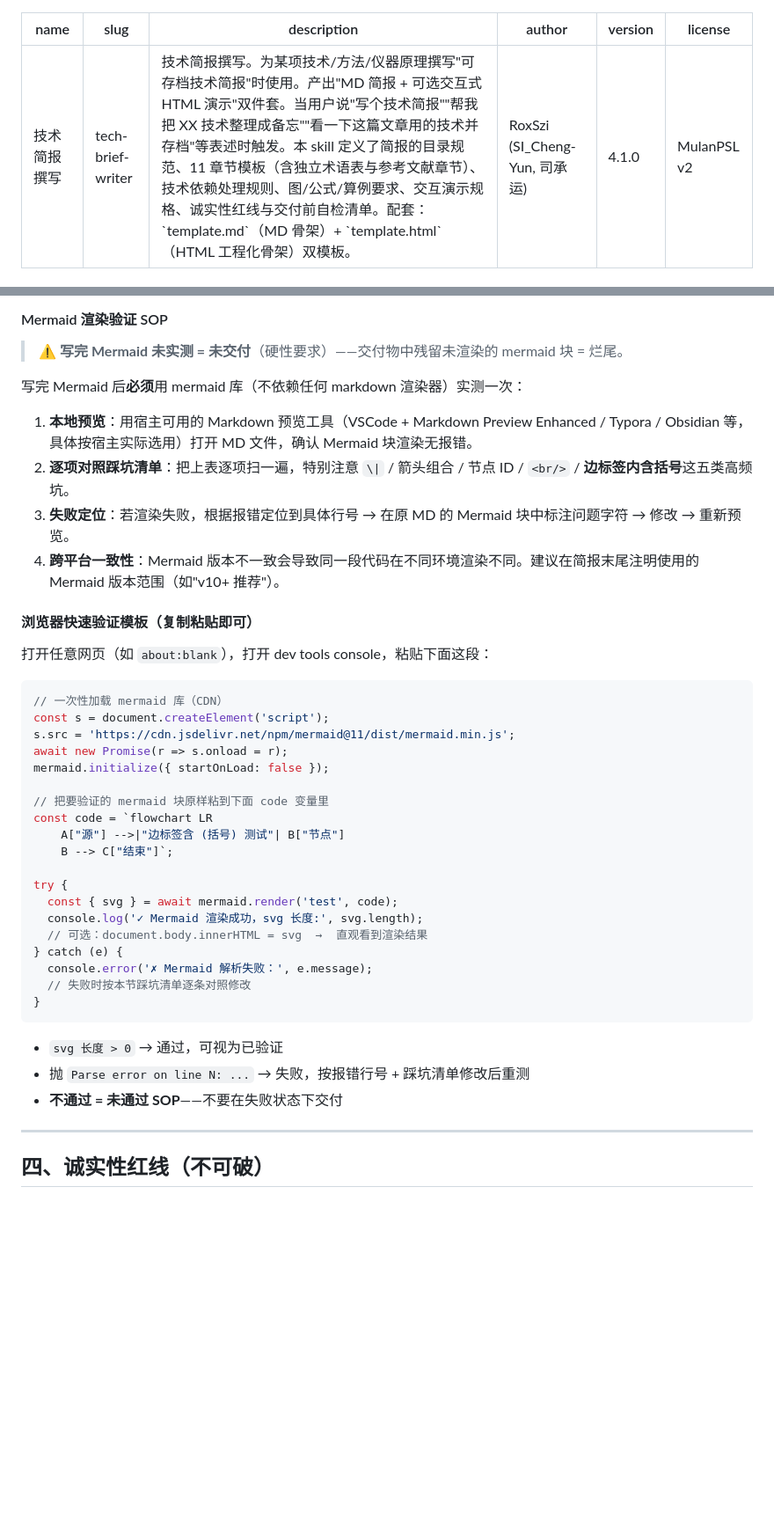
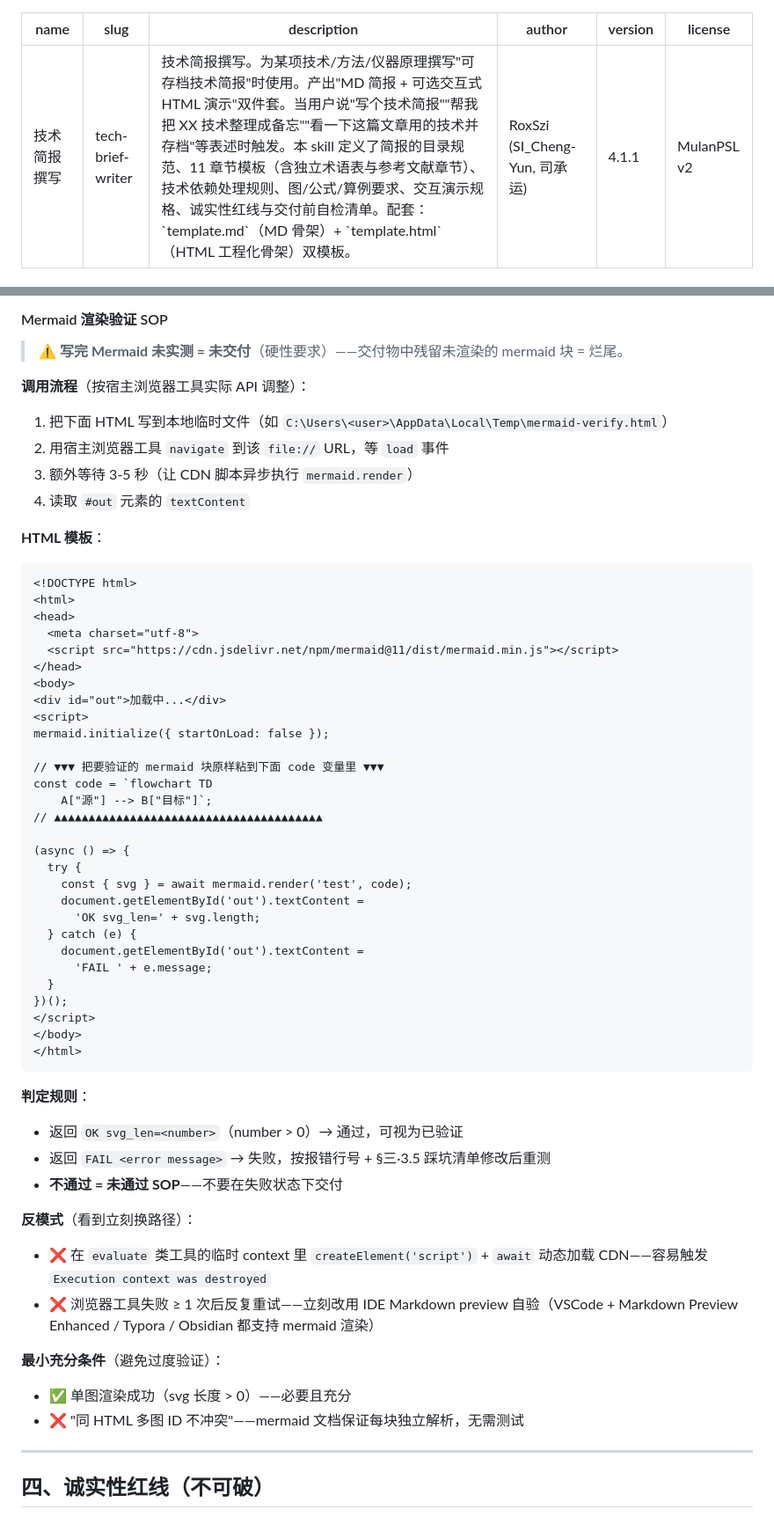
Before and after one commit to roxszi/skills, a Markdown page: skills/tech-brief-writer/SKILL.md, 2 parts joined by grey strips. Shown at 88% size. Rendered like a GitHub page; blank space fills up the shorter version.

Commit message:
260717e 技术简报skill，bug修复

````diff
--- a/skills/tech-brief-writer/SKILL.md
+++ b/skills/tech-brief-writer/SKILL.md
@@ -3,7 +3,7 @@ name: 技术简报撰写
 slug: tech-brief-writer
 description: 技术简报撰写。为某项技术/方法/仪器原理撰写"可存档技术简报"时使用。产出"MD 简报 + 可选交互式 HTML 演示"双件套。当用户说"写个技术简报""帮我把 XX 技术整理成备忘""看一下这篇文章用的技术并存档"等表述时触发。本 skill 定义了简报的目录规范、11 章节模板（含独立术语表与参考文献章节）、技术依赖处理规则、图/公式/算例要求、交互演示规格、诚实性红线与交付前自检清单。配套：`template.md`（MD 骨架）+ `template.html`（HTML 工程化骨架）双模板。
 author: RoxSzi (SI_Cheng-Yun, 司承运)
-version: 4.1.0
+version: 4.1.1
 license: MulanPSL v2
 ---
 
@@ -575,42 +575,57 @@ Mermaid 解析器对节点标签、边标签、箭头语法有严格的保留字
 
 > ⚠️ **写完 Mermaid 未实测 = 未交付**（硬性要求）——交付物中残留未渲染的 mermaid 块 = 烂尾。
 
-写完 Mermaid 后**必须**用 mermaid 库（不依赖任何 markdown 渲染器）实测一次：
+**调用流程**（按宿主浏览器工具实际 API 调整）：
+1. 把下面 HTML 写到本地临时文件（如 `C:\Users\<user>\AppData\Local\Temp\mermaid-verify.html`）
+2. 用宿主浏览器工具 `navigate` 到该 `file://` URL，等 `load` 事件
+3. 额外等待 3-5 秒（让 CDN 脚本异步执行 `mermaid.render`）
+4. 读取 `#out` 元素的 `textContent`
 
-1. **本地预览**：用宿主可用的 Markdown 预览工具（VSCode + Markdown Preview Enhanced / Typora / Obsidian 等，具体按宿主实际选用）打开 MD 文件，确认 Mermaid 块渲染无报错。
-2. **逐项对照踩坑清单**：把上表逐项扫一遍，特别注意 `\|` / 箭头组合 / 节点 ID / `<br/>` / **边标签内含括号**这五类高频坑。
-3. **失败定位**：若渲染失败，根据报错定位到具体行号 → 在原 MD 的 Mermaid 块中标注问题字符 → 修改 → 重新预览。
-4. **跨平台一致性**：Mermaid 版本不一致会导致同一段代码在不同环境渲染不同。建议在简报末尾注明使用的 Mermaid 版本范围（如"v10+ 推荐"）。
-
-#### 浏览器快速验证模板（复制粘贴即可）
-
-打开任意网页（如 `about:blank`），打开 dev tools console，粘贴下面这段：
-
-```javascript
-// 一次性加载 mermaid 库（CDN）
-const s = document.createElement('script');
-s.src = 'https://cdn.jsdelivr.net/npm/mermaid@11/dist/mermaid.min.js';
-await new Promise(r => s.onload = r);
+**HTML 模板**：
+```html
+<!DOCTYPE html>
+<html>
+<head>
+  <meta charset="utf-8">
+  <script src="https://cdn.jsdelivr.net/npm/mermaid@11/dist/mermaid.min.js"></script>
+</head>
+<body>
+<div id="out">加载中...</div>
+<script>
 mermaid.initialize({ startOnLoad: false });
 
-// 把要验证的 mermaid 块原样粘到下面 code 变量里
-const code = `flowchart LR
-    A["源"] -->|"边标签含 (括号) 测试"| B["节点"]
-    B --> C["结束"]`;
+// ▼▼▼ 把要验证的 mermaid 块原样粘到下面 code 变量里 ▼▼▼
+const code = `flowchart TD
+    A["源"] --> B["目标"]`;
+// ▲▲▲▲▲▲▲▲▲▲▲▲▲▲▲▲▲▲▲▲▲▲▲▲▲▲▲▲▲▲▲▲▲▲▲▲▲▲▲
 
-try {
-  const { svg } = await mermaid.render('test', code);
-  console.log('✓ Mermaid 渲染成功，svg 长度:', svg.length);
-  // 可选：document.body.innerHTML = svg  →  直观看到渲染结果
-} catch (e) {
-  console.error('✗ Mermaid 解析失败：', e.message);
-  // 失败时按本节踩坑清单逐条对照修改
-}
+(async () => {
+  try {
+    const { svg } = await mermaid.render('test', code);
+    document.getElementById('out').textContent =
+      'OK svg_len=' + svg.length;
+  } catch (e) {
+    document.getElementById('out').textContent =
+      'FAIL ' + e.message;
+  }
+})();
+</script>
+</body>
+</html>
 ```
 
-- `svg 长度 > 0` → 通过，可视为已验证
-- 抛 `Parse error on line N: ...` → 失败，按报错行号 + 踩坑清单修改后重测
+**判定规则**：
+- 返回 `OK svg_len=<number>`（number > 0）→ 通过，可视为已验证
+- 返回 `FAIL <error message>` → 失败，按报错行号 + §三·3.5 踩坑清单修改后重测
 - **不通过 = 未通过 SOP**——不要在失败状态下交付
+
+**反模式**（看到立刻换路径）：
+- ❌ 在 `evaluate` 类工具的临时 context 里 `createElement('script')` + `await` 动态加载 CDN——容易触发 `Execution context was destroyed`
+- ❌ 浏览器工具失败 ≥ 1 次后反复重试——立刻改用 IDE Markdown preview 自验（VSCode + Markdown Preview Enhanced / Typora / Obsidian 都支持 mermaid 渲染）
+
+**最小充分条件**（避免过度验证）：
+- ✅ 单图渲染成功（svg 长度 > 0）——必要且充分
+- ❌ "同 HTML 多图 ID 不冲突"——mermaid 文档保证每块独立解析，无需测试
 
 ---
 
````
Also changed, not shown: AGENTS.md (+1 -1 lines), 1 other file.
